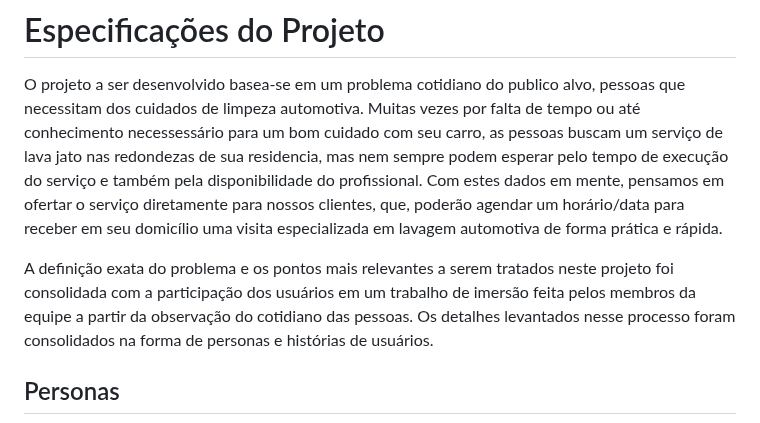
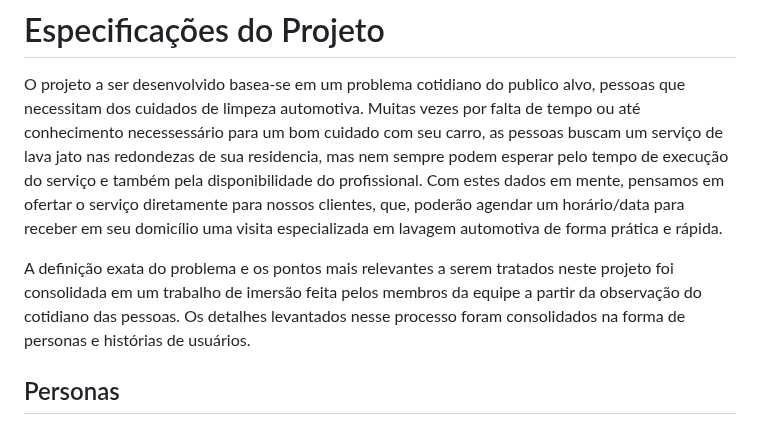
Before and after one commit to ICEI-PUC-Minas-PMV-ADS/pmv-ads-2023-2-e2-proj-int-t10-proj10_grupo04, a Markdown page: docs/02-Especificação do Projeto.md, the part around the change. GitHub-like rendering.

```diff
--- a/docs/02-Especificação do Projeto.md
+++ b/docs/02-Especificação do Projeto.md
@@ -3,7 +3,7 @@
  O projeto a ser desenvolvido basea-se em um problema cotidiano do publico alvo, pessoas que necessitam dos cuidados de limpeza automotiva.
  Muitas vezes por falta de tempo ou até conhecimento necessessário para um bom cuidado com seu carro, as pessoas buscam um serviço de lava jato nas redondezas de sua residencia, mas nem sempre podem esperar pelo tempo de execução do serviço e também pela disponibilidade do profissional. Com estes dados em mente, pensamos em ofertar o serviço diretamente para nossos clientes, que, poderão agendar um horário/data para receber em seu domicílio uma visita especializada em lavagem automotiva de forma prática e rápida.
 
- A definição exata do problema e os pontos mais relevantes a serem tratados neste projeto foi consolidada com a participação dos usuários em um trabalho de imersão feita pelos membros da equipe a partir da observação do cotidiano das pessoas. Os detalhes levantados nesse processo foram consolidados na forma de personas e histórias de usuários.
+ A definição exata do problema e os pontos mais relevantes a serem tratados neste projeto foi consolidada em um trabalho de imersão feita pelos membros da equipe a partir da observação do cotidiano das pessoas. Os detalhes levantados nesse processo foram consolidados na forma de personas e histórias de usuários.
 
 ## Personas
 
```
